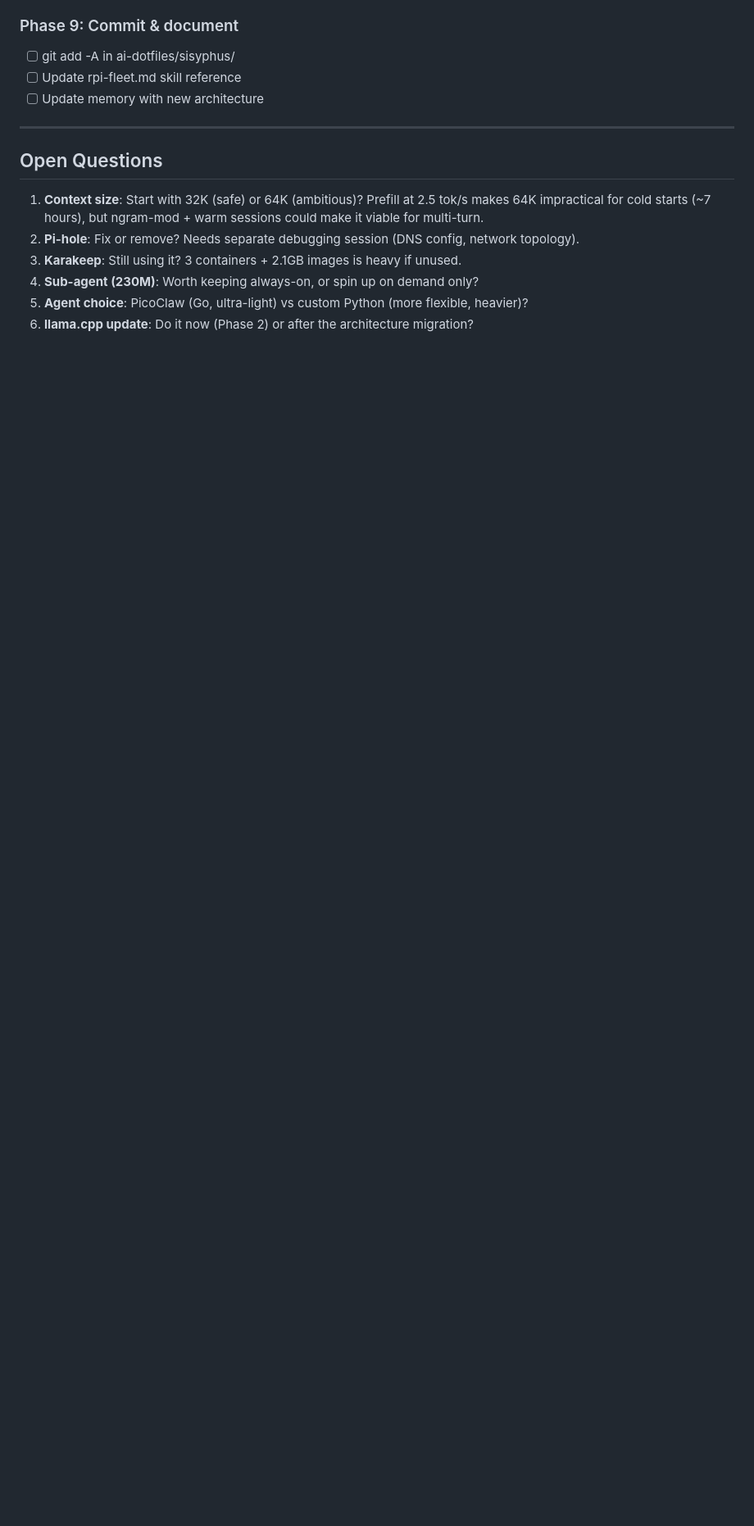
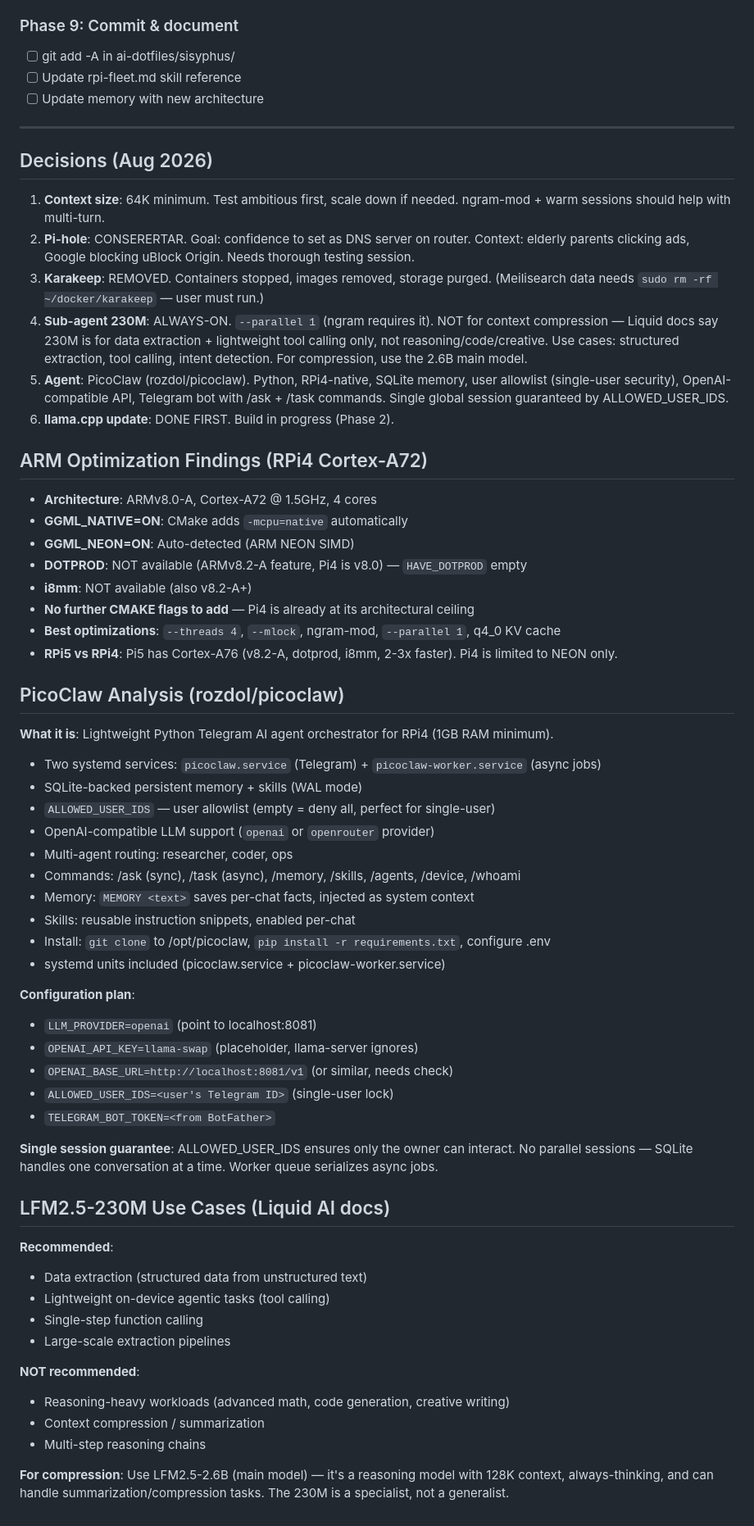
Before and after one commit to luksamuk/ai-dotfiles, a Markdown page: sisyphus/PLAN.md, the part around the change. Shown at 82% size. Rendered like a GitHub page; blank space fills up the shorter version.

Commit message:
Update Sisyphus PLAN.md with decisions, ARM findings, PicoClaw analysis
Decisions: 64K ctx min, Pi-hole fix (not remove), Karakeep purged,
230M always-on (specialist, not for compression), PicoClaw agent,
llama.cpp update first.

ARM findings: RPi4 Cortex-A72 is ARMv8.0-A (NEON only, no dotprod/
i8mm). GGML_NATIVE=ON handles all available optimizations. No further
CMAKE flags to add — Pi4 is at architectural ceiling.

PicoClaw: Python, RPi4-native, SQLite memory, user allowlist,
OpenAI-compatible API. Two systemd services. Single session via
ALLOWED_USER_IDS.

LFM2.5-230M: Liquid docs confirm data extraction + lightweight tool
calling ONLY. Not for reasoning/compression. Use 2.6B for compression.

```diff
--- a/sisyphus/PLAN.md
+++ b/sisyphus/PLAN.md
@@ -233,11 +233,60 @@ Build 9802 already supports `--spec-type ngram-mod`. Flags for upstream:
 
 ---
 
-## Open Questions
+## Decisions (Aug 2026)
 
-1. **Context size**: Start with 32K (safe) or 64K (ambitious)? Prefill at 2.5 tok/s makes 64K impractical for cold starts (~7 hours), but ngram-mod + warm sessions could make it viable for multi-turn.
-2. **Pi-hole**: Fix or remove? Needs separate debugging session (DNS config, network topology).
-3. **Karakeep**: Still using it? 3 containers + 2.1GB images is heavy if unused.
-4. **Sub-agent (230M)**: Worth keeping always-on, or spin up on demand only?
-5. **Agent choice**: PicoClaw (Go, ultra-light) vs custom Python (more flexible, heavier)?
-6. **llama.cpp update**: Do it now (Phase 2) or after the architecture migration?
+1. **Context size**: 64K minimum. Test ambitious first, scale down if needed. ngram-mod + warm sessions should help with multi-turn.
+2. **Pi-hole**: CONSERERTAR. Goal: confidence to set as DNS server on router. Context: elderly parents clicking ads, Google blocking uBlock Origin. Needs thorough testing session.
+3. **Karakeep**: REMOVED. Containers stopped, images removed, storage purged. (Meilisearch data needs `sudo rm -rf ~/docker/karakeep` — user must run.)
+4. **Sub-agent 230M**: ALWAYS-ON. `--parallel 1` (ngram requires it). NOT for context compression — Liquid docs say 230M is for data extraction + lightweight tool calling only, not reasoning/code/creative. Use cases: structured extraction, tool calling, intent detection. For compression, use the 2.6B main model.
+5. **Agent**: PicoClaw (rozdol/picoclaw). Python, RPi4-native, SQLite memory, user allowlist (single-user security), OpenAI-compatible API, Telegram bot with /ask + /task commands. Single global session guaranteed by ALLOWED_USER_IDS.
+6. **llama.cpp update**: DONE FIRST. Build in progress (Phase 2).
+
+## ARM Optimization Findings (RPi4 Cortex-A72)
+
+- **Architecture**: ARMv8.0-A, Cortex-A72 @ 1.5GHz, 4 cores
+- **GGML_NATIVE=ON**: CMake adds `-mcpu=native` automatically
+- **GGML_NEON=ON**: Auto-detected (ARM NEON SIMD)
+- **DOTPROD**: NOT available (ARMv8.2-A feature, Pi4 is v8.0) — `HAVE_DOTPROD` empty
+- **i8mm**: NOT available (also v8.2-A+)
+- **No further CMAKE flags to add** — Pi4 is already at its architectural ceiling
+- **Best optimizations**: `--threads 4`, `--mlock`, ngram-mod, `--parallel 1`, q4_0 KV cache
+- **RPi5 vs RPi4**: Pi5 has Cortex-A76 (v8.2-A, dotprod, i8mm, 2-3x faster). Pi4 is limited to NEON only.
+
+## PicoClaw Analysis (rozdol/picoclaw)
+
+**What it is**: Lightweight Python Telegram AI agent orchestrator for RPi4 (1GB RAM minimum).
+- Two systemd services: `picoclaw.service` (Telegram) + `picoclaw-worker.service` (async jobs)
+- SQLite-backed persistent memory + skills (WAL mode)
+- `ALLOWED_USER_IDS` — user allowlist (empty = deny all, perfect for single-user)
+- OpenAI-compatible LLM support (`openai` or `openrouter` provider)
+- Multi-agent routing: researcher, coder, ops
+- Commands: /ask (sync), /task (async), /memory, /skills, /agents, /device, /whoami
+- Memory: `MEMORY <text>` saves per-chat facts, injected as system context
+- Skills: reusable instruction snippets, enabled per-chat
+- Install: `git clone` to /opt/picoclaw, `pip install -r requirements.txt`, configure .env
+- systemd units included (picoclaw.service + picoclaw-worker.service)
+
+**Configuration plan**:
+- `LLM_PROVIDER=openai` (point to localhost:8081)
+- `OPENAI_API_KEY=llama-swap` (placeholder, llama-server ignores)
+- `OPENAI_BASE_URL=http://localhost:8081/v1` (or similar, needs check)
+- `ALLOWED_USER_IDS=<user's Telegram ID>` (single-user lock)
+- `TELEGRAM_BOT_TOKEN=<from BotFather>`
+
+**Single session guarantee**: ALLOWED_USER_IDS ensures only the owner can interact. No parallel sessions — SQLite handles one conversation at a time. Worker queue serializes async jobs.
+
+## LFM2.5-230M Use Cases (Liquid AI docs)
+
+**Recommended**:
+- Data extraction (structured data from unstructured text)
+- Lightweight on-device agentic tasks (tool calling)
+- Single-step function calling
+- Large-scale extraction pipelines
+
+**NOT recommended**:
+- Reasoning-heavy workloads (advanced math, code generation, creative writing)
+- Context compression / summarization
+- Multi-step reasoning chains
+
+**For compression**: Use LFM2.5-2.6B (main model) — it's a reasoning model with 128K context, always-thinking, and can handle summarization/compression tasks. The 230M is a specialist, not a generalist.
```
